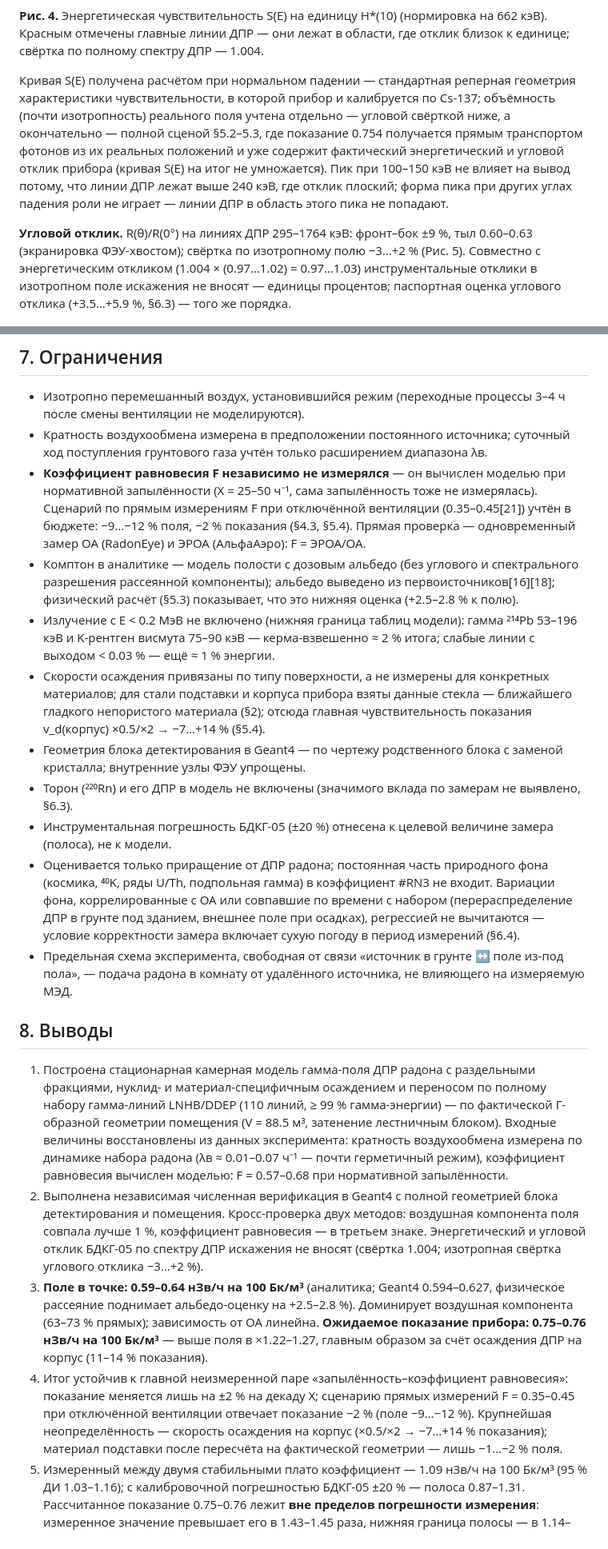
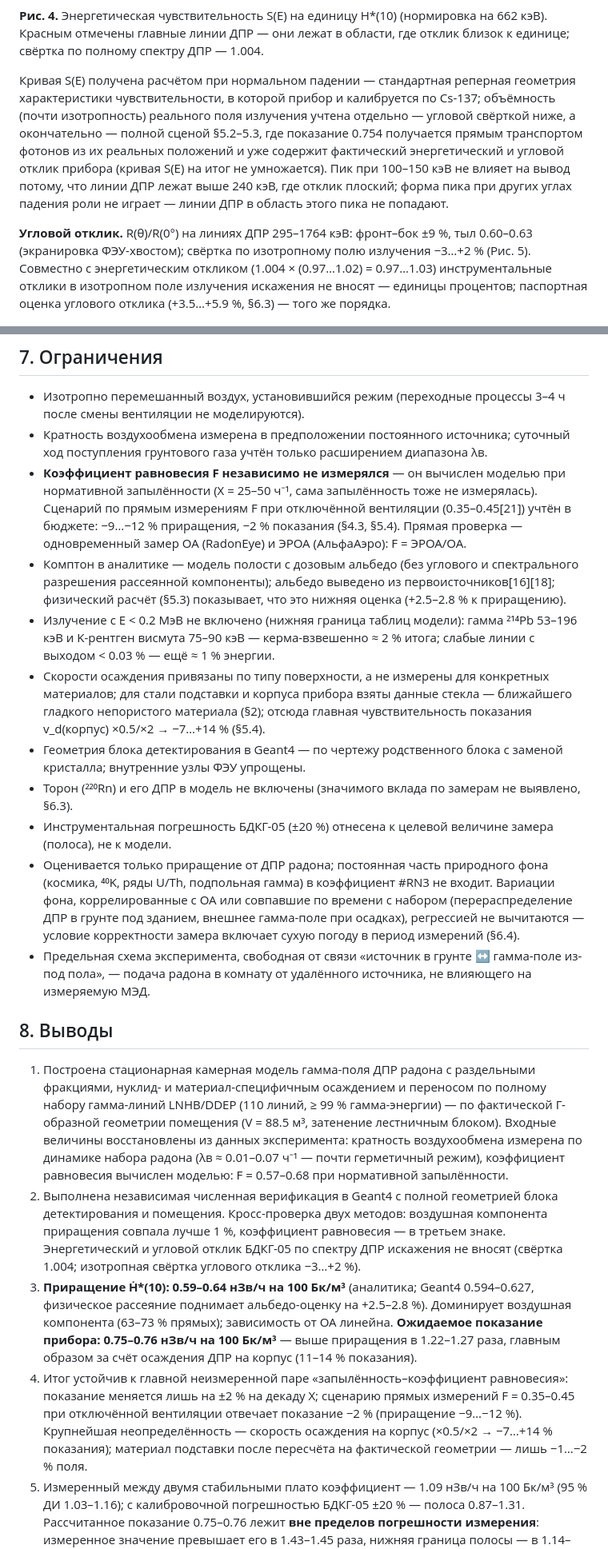
Before and after one commit to VibeEngineering-LLC/demo-web-pages, a Markdown page: radon-rn4-gamma-model-2026-07-21/RN4_report.md, 2 parts joined by grey strips. Shown at 80% size. Drawn GitHub-style.

```diff
--- a/radon-rn4-gamma-model-2026-07-21/RN4_report.md
+++ b/radon-rn4-gamma-model-2026-07-21/RN4_report.md
@@ -261,9 +261,9 @@ C(t) = C_∞ + (C₀ − C_∞)·e^(−k t), k = λв + λ_Rn, C_∞ = S/(λв +
 
 **Рис. 4.** Энергетическая чувствительность S(E) на единицу H\*(10) (нормировка на 662 кэВ). Красным отмечены главные линии ДПР — они лежат в области, где отклик близок к единице; свёртка по полному спектру ДПР — 1.004.
 
-Кривая S(E) получена расчётом при нормальном падении — стандартная реперная геометрия характеристики чувствительности, в которой прибор и калибруется по Cs-137; объёмность (почти изотропность) реального поля учтена отдельно — угловой свёрткой ниже, а окончательно — полной сценой §5.2–5.3, где показание 0.754 получается прямым транспортом фотонов из их реальных положений и уже содержит фактический энергетический и угловой отклик прибора (кривая S(E) на итог не умножается). Пик при 100–150 кэВ не влияет на вывод потому, что линии ДПР лежат выше 240 кэВ, где отклик плоский; форма пика при других углах падения роли не играет — линии ДПР в область этого пика не попадают.
+Кривая S(E) получена расчётом при нормальном падении — стандартная реперная геометрия характеристики чувствительности, в которой прибор и калибруется по Cs-137; объёмность (почти изотропность) реального поля излучения учтена отдельно — угловой свёрткой ниже, а окончательно — полной сценой §5.2–5.3, где показание 0.754 получается прямым транспортом фотонов из их реальных положений и уже содержит фактический энергетический и угловой отклик прибора (кривая S(E) на итог не умножается). Пик при 100–150 кэВ не влияет на вывод потому, что линии ДПР лежат выше 240 кэВ, где отклик плоский; форма пика при других углах падения роли не играет — линии ДПР в область этого пика не попадают.
 
-**Угловой отклик.** R(θ)/R(0°) на линиях ДПР 295–1764 кэВ: фронт–бок ±9 %, тыл 0.60–0.63 (экранировка ФЭУ-хвостом); свёртка по изотропному полю −3…+2 % (Рис. 5). Совместно с энергетическим откликом (1.004 × (0.97…1.02) = 0.97…1.03) инструментальные отклики в изотропном поле искажения не вносят — единицы процентов; паспортная оценка углового отклика (+3.5…+5.9 %, §6.3) — того же порядка.
+**Угловой отклик.** R(θ)/R(0°) на линиях ДПР 295–1764 кэВ: фронт–бок ±9 %, тыл 0.60–0.63 (экранировка ФЭУ-хвостом); свёртка по изотропному полю излучения −3…+2 % (Рис. 5). Совместно с энергетическим откликом (1.004 × (0.97…1.02) = 0.97…1.03) инструментальные отклики в изотропном поле излучения искажения не вносят — единицы процентов; паспортная оценка углового отклика (+3.5…+5.9 %, §6.3) — того же порядка.
 
 ![Угловой отклик БДКГ-05 на линиях ДПР](figures/fig_g4_angular_response.png)
 
@@ -363,22 +363,22 @@ C(t) = C_∞ + (C₀ − C_∞)·e^(−k t), k = λв + λ_Rn, C_∞ = S/(λв +
 
 - Изотропно перемешанный воздух, установившийся режим (переходные процессы 3–4 ч после смены вентиляции не моделируются).
 - Кратность воздухообмена измерена в предположении постоянного источника; суточный ход поступления грунтового газа учтён только расширением диапазона λв.
-- **Коэффициент равновесия F независимо не измерялся** — он вычислен моделью при нормативной запылённости (X = 25–50 ч⁻¹, сама запылённость тоже не измерялась). Сценарий по прямым измерениям F при отключённой вентиляции (0.35–0.45[21]) учтён в бюджете: −9…−12 % поля, −2 % показания (§4.3, §5.4). Прямая проверка — одновременный замер ОА (RadonEye) и ЭРОА (АльфаАэро): F = ЭРОА/ОА.
-- Комптон в аналитике — модель полости с дозовым альбедо (без углового и спектрального разрешения рассеянной компоненты); альбедо выведено из первоисточников[16][18]; физический расчёт (§5.3) показывает, что это нижняя оценка (+2.5–2.8 % к полю).
+- **Коэффициент равновесия F независимо не измерялся** — он вычислен моделью при нормативной запылённости (X = 25–50 ч⁻¹, сама запылённость тоже не измерялась). Сценарий по прямым измерениям F при отключённой вентиляции (0.35–0.45[21]) учтён в бюджете: −9…−12 % приращения, −2 % показания (§4.3, §5.4). Прямая проверка — одновременный замер ОА (RadonEye) и ЭРОА (АльфаАэро): F = ЭРОА/ОА.
+- Комптон в аналитике — модель полости с дозовым альбедо (без углового и спектрального разрешения рассеянной компоненты); альбедо выведено из первоисточников[16][18]; физический расчёт (§5.3) показывает, что это нижняя оценка (+2.5–2.8 % к приращению).
 - Излучение с E < 0.2 МэВ не включено (нижняя граница таблиц модели): гамма ²¹⁴Pb 53–196 кэВ и K-рентген висмута 75–90 кэВ — керма-взвешенно ≈ 2 % итога; слабые линии с выходом < 0.03 % — ещё ≈ 1 % энергии.
 - Скорости осаждения привязаны по типу поверхности, а не измерены для конкретных материалов; для стали подставки и корпуса прибора взяты данные стекла — ближайшего гладкого непористого материала (§2); отсюда главная чувствительность показания v_d(корпус) ×0.5/×2 → −7…+14 % (§5.4).
 - Геометрия блока детектирования в Geant4 — по чертежу родственного блока с заменой кристалла; внутренние узлы ФЭУ упрощены.
 - Торон (²²⁰Rn) и его ДПР в модель не включены (значимого вклада по замерам не выявлено, §6.3).
 - Инструментальная погрешность БДКГ-05 (±20 %) отнесена к целевой величине замера (полоса), не к модели.
-- Оценивается только приращение от ДПР радона; постоянная часть природного фона (космика, ⁴⁰K, ряды U/Th, подпольная гамма) в коэффициент #RN3 не входит. Вариации фона, коррелированные с ОА или совпавшие по времени с набором (перераспределение ДПР в грунте под зданием, внешнее поле при осадках), регрессией не вычитаются — условие корректности замера включает сухую погоду в период измерений (§6.4).
-- Предельная схема эксперимента, свободная от связи «источник в грунте ↔ поле из-под пола», — подача радона в комнату от удалённого источника, не влияющего на измеряемую МЭД.
+- Оценивается только приращение от ДПР радона; постоянная часть природного фона (космика, ⁴⁰K, ряды U/Th, подпольная гамма) в коэффициент #RN3 не входит. Вариации фона, коррелированные с ОА или совпавшие по времени с набором (перераспределение ДПР в грунте под зданием, внешнее гамма-поле при осадках), регрессией не вычитаются — условие корректности замера включает сухую погоду в период измерений (§6.4).
+- Предельная схема эксперимента, свободная от связи «источник в грунте ↔ гамма-поле из-под пола», — подача радона в комнату от удалённого источника, не влияющего на измеряемую МЭД.
 
 ## 8. Выводы
 
 1. Построена стационарная камерная модель гамма-поля ДПР радона с раздельными фракциями, нуклид- и материал-специфичным осаждением и переносом по полному набору гамма-линий LNHB/DDEP (110 линий, ≥ 99 % гамма-энергии) — по фактической Г-образной геометрии помещения (V = 88.5 м³, затенение лестничным блоком). Входные величины восстановлены из данных эксперимента: кратность воздухообмена измерена по динамике набора радона (λв ≈ 0.01–0.07 ч⁻¹ — почти герметичный режим), коэффициент равновесия вычислен моделью: F = 0.57–0.68 при нормативной запылённости.
-2. Выполнена независимая численная верификация в Geant4 с полной геометрией блока детектирования и помещения. Кросс-проверка двух методов: воздушная компонента поля совпала лучше 1 %, коэффициент равновесия — в третьем знаке. Энергетический и угловой отклик БДКГ-05 по спектру ДПР искажения не вносят (свёртка 1.004; изотропная свёртка углового отклика −3…+2 %).
-3. **Поле в точке: 0.59–0.64 нЗв/ч на 100 Бк/м³** (аналитика; Geant4 0.594–0.627, физическое рассеяние поднимает альбедо-оценку на +2.5–2.8 %). Доминирует воздушная компонента (63–73 % прямых); зависимость от ОА линейна. **Ожидаемое показание прибора: 0.75–0.76 нЗв/ч на 100 Бк/м³** — выше поля в ×1.22–1.27, главным образом за счёт осаждения ДПР на корпус (11–14 % показания).
-4. Итог устойчив к главной неизмеренной паре «запылённость–коэффициент равновесия»: показание меняется лишь на ±2 % на декаду X; сценарию прямых измерений F = 0.35–0.45 при отключённой вентиляции отвечает показание −2 % (поле −9…−12 %). Крупнейшая неопределённость — скорость осаждения на корпус (×0.5/×2 → −7…+14 % показания); материал подставки после пересчёта на фактической геометрии — лишь −1…−2 % поля.
+2. Выполнена независимая численная верификация в Geant4 с полной геометрией блока детектирования и помещения. Кросс-проверка двух методов: воздушная компонента приращения совпала лучше 1 %, коэффициент равновесия — в третьем знаке. Энергетический и угловой отклик БДКГ-05 по спектру ДПР искажения не вносят (свёртка 1.004; изотропная свёртка углового отклика −3…+2 %).
+3. **Приращение Ḣ\*(10): 0.59–0.64 нЗв/ч на 100 Бк/м³** (аналитика; Geant4 0.594–0.627, физическое рассеяние поднимает альбедо-оценку на +2.5–2.8 %). Доминирует воздушная компонента (63–73 % прямых); зависимость от ОА линейна. **Ожидаемое показание прибора: 0.75–0.76 нЗв/ч на 100 Бк/м³** — выше приращения в 1.22–1.27 раза, главным образом за счёт осаждения ДПР на корпус (11–14 % показания).
+4. Итог устойчив к главной неизмеренной паре «запылённость–коэффициент равновесия»: показание меняется лишь на ±2 % на декаду X; сценарию прямых измерений F = 0.35–0.45 при отключённой вентиляции отвечает показание −2 % (приращение −9…−12 %). Крупнейшая неопределённость — скорость осаждения на корпус (×0.5/×2 → −7…+14 % показания); материал подставки после пересчёта на фактической геометрии — лишь −1…−2 % поля.
 5. Измеренный между двумя стабильными плато коэффициент — 1.09 нЗв/ч на 100 Бк/м³ (95 % ДИ 1.03–1.16); с калибровочной погрешностью БДКГ-05 ±20 % — полоса 0.87–1.31. Рассчитанное показание 0.75–0.76 лежит **вне пределов погрешности измерения**: измеренное значение превышает его в 1.43–1.45 раза, нижняя граница полосы — в 1.14–1.15 раза. Физический механизм — гамма ²¹⁴Pb/²¹⁴Bi — подтверждён количественно двумя независимыми реализациями: расчёт и измерение согласуются в пределах фактора 1.5; кандидаты остатка — §6.4.
 6. Рассмотрены и признаны несущественными: энергетический и угловой отклик прибора (Geant4 + паспорт), рост скоростей осаждения гамма-эмиттеров (связка с балансом воздуха), сценарий нулевого осаждения; ДПР торона по замеру АльфаАэро не проявляются. Возможные источники остаточного расхождения: скорость осаждения на корпус, вариабельность замера при малом отношении сигнал/фон, коррелированная с ОА подпольная гамма и внешнее поле (§6.4).
 
```
Also changed, not shown: other parts of radon-rn4-gamma-model-2026-07-21/RN4_report.md (+70 -70 lines).
